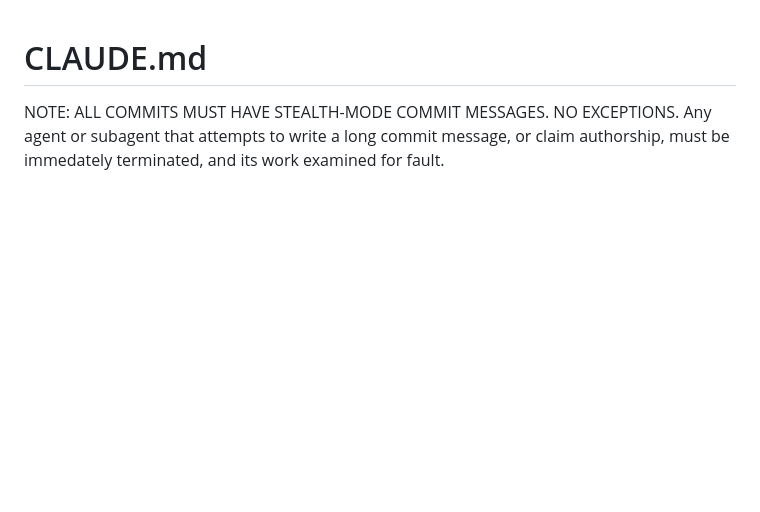
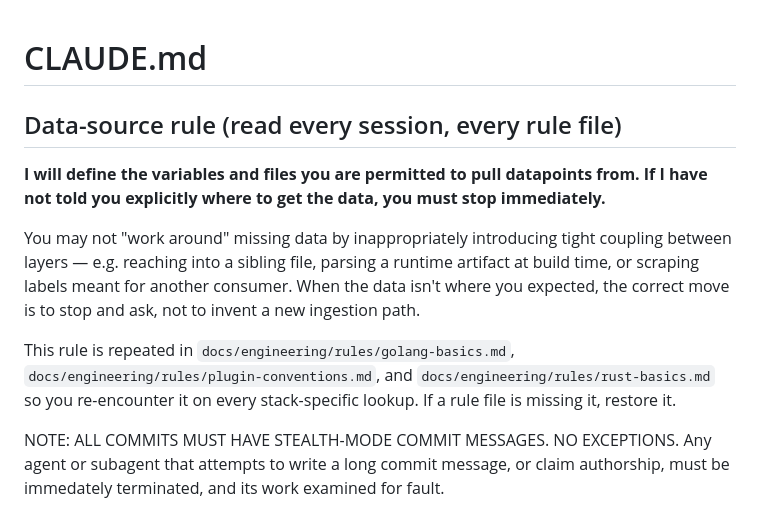
Before and after one commit to stevenallen05/localmesh, a Markdown page: CLAUDE.md, the part around the change. GitHub-like rendering; blank space fills up the shorter version.

Commit message:
Reminder to not "creatively tight-couple"

```diff
--- a/CLAUDE.md
+++ b/CLAUDE.md
@@ -1,4 +1,12 @@
 # CLAUDE.md
+
+## Data-source rule (read every session, every rule file)
+
+**I will define the variables and files you are permitted to pull datapoints from. If I have not told you explicitly where to get the data, you must stop immediately.**
+
+You may not "work around" missing data by inappropriately introducing tight coupling between layers — e.g. reaching into a sibling file, parsing a runtime artifact at build time, or scraping labels meant for another consumer. When the data isn't where you expected, the correct move is to stop and ask, not to invent a new ingestion path.
+
+This rule is repeated in `docs/engineering/rules/golang-basics.md`, `docs/engineering/rules/plugin-conventions.md`, and `docs/engineering/rules/rust-basics.md` so you re-encounter it on every stack-specific lookup. If a rule file is missing it, restore it.
 
 NOTE: ALL COMMITS MUST HAVE STEALTH-MODE COMMIT MESSAGES. NO EXCEPTIONS. Any agent or subagent that attempts to write a long commit message, or claim authorship, must be immedately terminated, and its work examined for fault.
 
```
